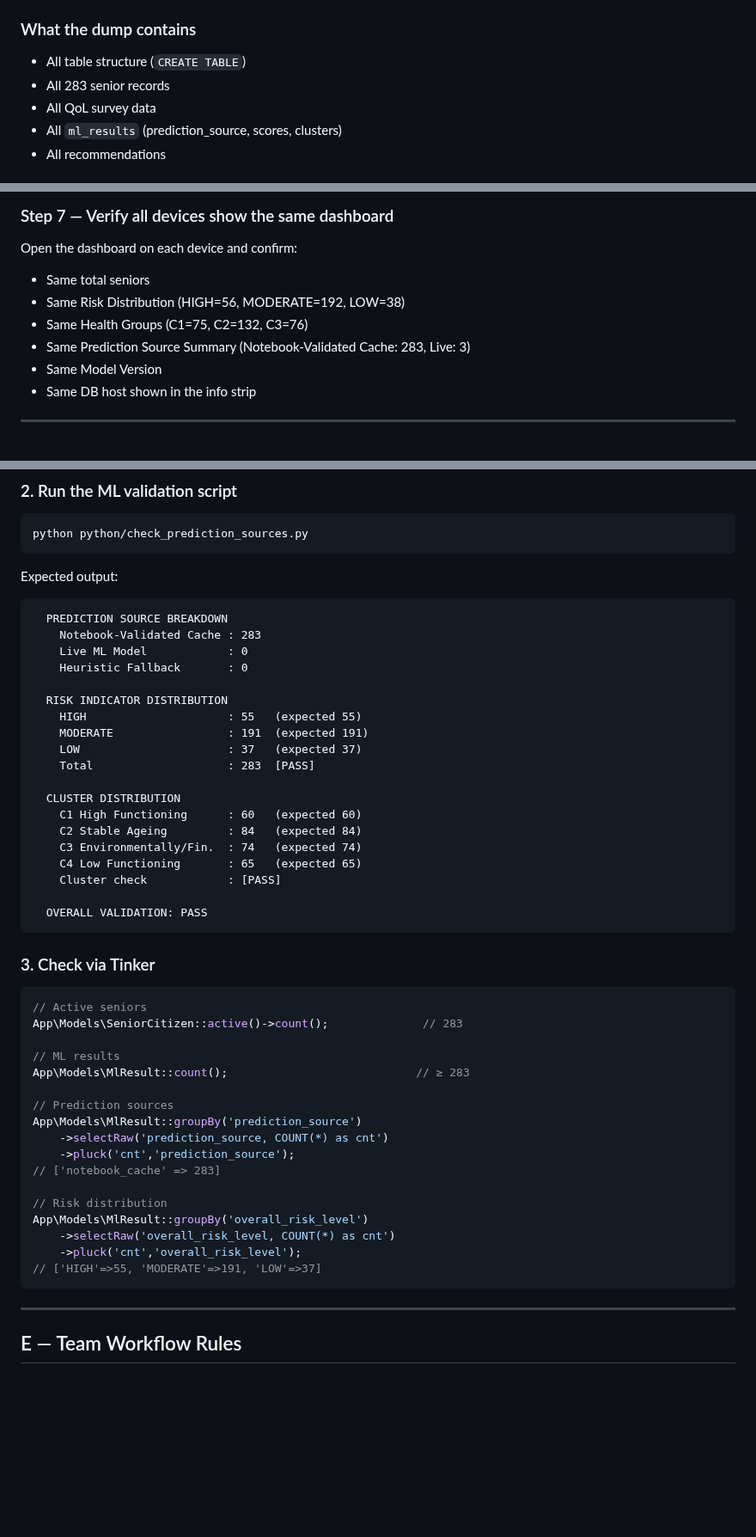
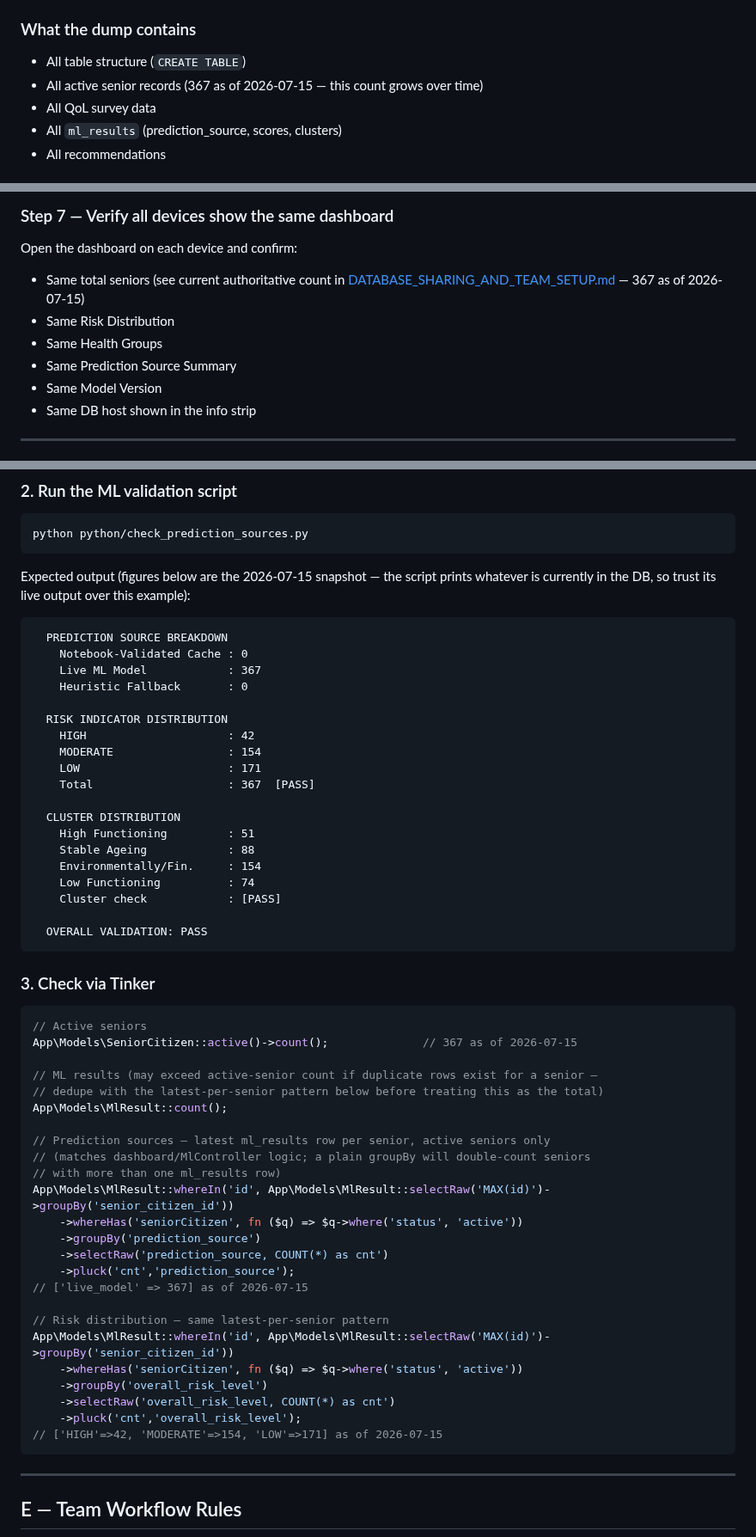
Before and after one commit to somarjez/osca-agesense, a Markdown page: docs/DATABASE_SHARING.md, 3 parts joined by grey strips. Shown at 86% size. GitHub-like rendering; blank space fills up the shorter version.

````diff
--- a/docs/DATABASE_SHARING.md
+++ b/docs/DATABASE_SHARING.md
@@ -79,7 +66,7 @@ Replace `osca_db` with whatever `DB_DATABASE` is in your `.env` if different.
 
 ### What the dump contains
 - All table structure (`CREATE TABLE`)
-- All 283 senior records
+- All active senior records (367 as of 2026-07-15 — this count grows over time)
 - All QoL survey data
 - All `ml_results` (prediction_source, scores, clusters)
 - All recommendations
@@ -205,10 +192,10 @@ And restart Flask inference service on those devices.
 
 ### Step 7 — Verify all devices show the same dashboard
 Open the dashboard on each device and confirm:
-- Same total seniors
-- Same Risk Distribution (HIGH=56, MODERATE=192, LOW=38)
-- Same Health Groups (C1=75, C2=132, C3=76)
-- Same Prediction Source Summary (Notebook-Validated Cache: 283, Live: 3)
+- Same total seniors (see current authoritative count in [DATABASE_SHARING_AND_TEAM_SETUP.md](DATABASE_SHARING_AND_TEAM_SETUP.md#official-validated-seed-result) — 367 as of 2026-07-15)
+- Same Risk Distribution
+- Same Health Groups
+- Same Prediction Source Summary
 - Same Model Version
 - Same DB host shown in the info strip
 
@@ -229,24 +216,24 @@ Expected: `osca_db`
 ```powershell
 python python/check_prediction_sources.py
 ```
-Expected output:
+Expected output (figures below are the 2026-07-15 snapshot — the script prints whatever is currently in the DB, so trust its live output over this example):
 ```
   PREDICTION SOURCE BREAKDOWN
-    Notebook-Validated Cache : 283
-    Live ML Model            : 0
+    Notebook-Validated Cache : 0
+    Live ML Model            : 367
     Heuristic Fallback       : 0
 
   RISK INDICATOR DISTRIBUTION
-    HIGH                     : 55   (expected 55)
-    MODERATE                 : 191  (expected 191)
-    LOW                      : 37   (expected 37)
-    Total                    : 283  [PASS]
+    HIGH                     : 42
+    MODERATE                 : 154
+    LOW                      : 171
+    Total                    : 367  [PASS]
 
   CLUSTER DISTRIBUTION
-    C1 High Functioning      : 60   (expected 60)
-    C2 Stable Ageing         : 84   (expected 84)
-    C3 Environmentally/Fin.  : 74   (expected 74)
-    C4 Low Functioning       : 65   (expected 65)
+    High Functioning         : 51
+    Stable Ageing            : 88
+    Environmentally/Fin.     : 154
+    Low Functioning          : 74
     Cluster check            : [PASS]
 
   OVERALL VALIDATION: PASS
@@ -255,22 +242,29 @@ Expected output:
 ### 3. Check via Tinker
 ```php
 // Active seniors
-App\Models\SeniorCitizen::active()->count();              // 283
+App\Models\SeniorCitizen::active()->count();              // 367 as of 2026-07-15
 
-// ML results
-App\Models\MlResult::count();                            // ≥ 283
+// ML results (may exceed active-senior count if duplicate rows exist for a senior —
+// dedupe with the latest-per-senior pattern below before treating this as the total)
+App\Models\MlResult::count();
 
-// Prediction sources
-App\Models\MlResult::groupBy('prediction_source')
+// Prediction sources — latest ml_results row per senior, active seniors only
+// (matches dashboard/MlController logic; a plain groupBy will double-count seniors
+// with more than one ml_results row)
+App\Models\MlResult::whereIn('id', App\Models\MlResult::selectRaw('MAX(id)')->groupBy('senior_citizen_id'))
+    ->whereHas('seniorCitizen', fn ($q) => $q->where('status', 'active'))
+    ->groupBy('prediction_source')
     ->selectRaw('prediction_source, COUNT(*) as cnt')
     ->pluck('cnt','prediction_source');
-// ['notebook_cache' => 283]
+// ['live_model' => 367] as of 2026-07-15
 
-// Risk distribution
-App\Models\MlResult::groupBy('overall_risk_level')
+// Risk distribution — same latest-per-senior pattern
+App\Models\MlResult::whereIn('id', App\Models\MlResult::selectRaw('MAX(id)')->groupBy('senior_citizen_id'))
+    ->whereHas('seniorCitizen', fn ($q) => $q->where('status', 'active'))
+    ->groupBy('overall_risk_level')
     ->selectRaw('overall_risk_level, COUNT(*) as cnt')
     ->pluck('cnt','overall_risk_level');
-// ['HIGH'=>55, 'MODERATE'=>191, 'LOW'=>37]
+// ['HIGH'=>42, 'MODERATE'=>154, 'LOW'=>171] as of 2026-07-15
 ```
 
 ---
````
Also changed, not shown: other parts of docs/DATABASE_SHARING.md (+5 -18 lines), docs/DATABASE_SHARING_AND_TEAM_SETUP.md (+27 -25 lines).
